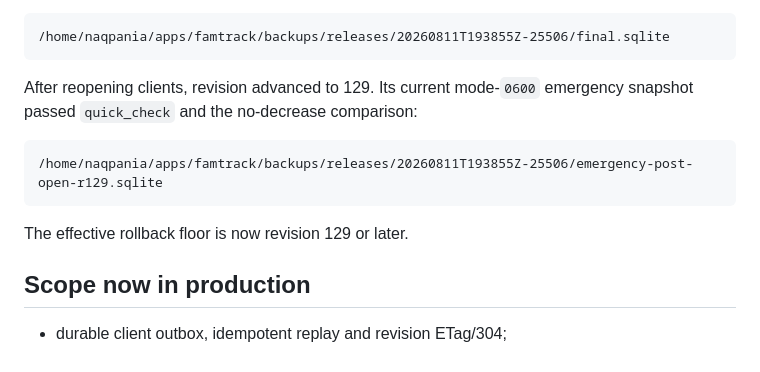
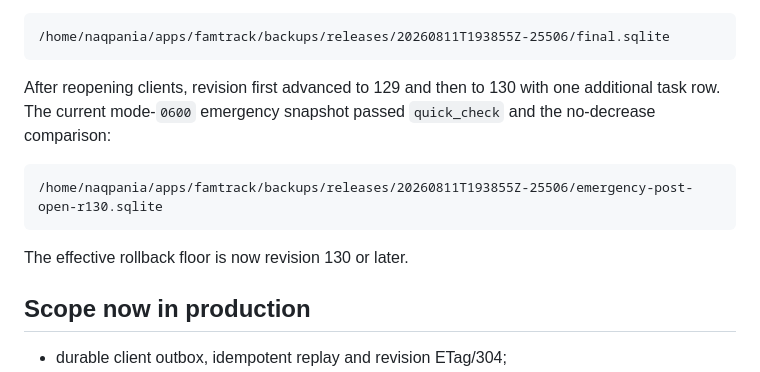
Before and after one commit to NaqpaniA/FamTrack, a Markdown page: docs/audits/2026-08-11-release-1-production.md, the part around the change. GitHub-like rendering.

Commit message:
Advance production rollback floor

````diff
--- a/docs/audits/2026-08-11-release-1-production.md
+++ b/docs/audits/2026-08-11-release-1-production.md
@@ -87,14 +87,15 @@ The hotfix quiesced snapshot preserved revision 128 and 59 audited tenant rows:
 /home/naqpania/apps/famtrack/backups/releases/20260811T193855Z-25506/final.sqlite
 ```
 
-After reopening clients, revision advanced to 129. Its current mode-`0600`
-emergency snapshot passed `quick_check` and the no-decrease comparison:
+After reopening clients, revision first advanced to 129 and then to 130 with
+one additional task row. The current mode-`0600` emergency snapshot passed
+`quick_check` and the no-decrease comparison:
 
 ```text
-/home/naqpania/apps/famtrack/backups/releases/20260811T193855Z-25506/emergency-post-open-r129.sqlite
+/home/naqpania/apps/famtrack/backups/releases/20260811T193855Z-25506/emergency-post-open-r130.sqlite
 ```
 
-The effective rollback floor is now revision 129 or later.
+The effective rollback floor is now revision 130 or later.
 
 ## Scope now in production
 
````
